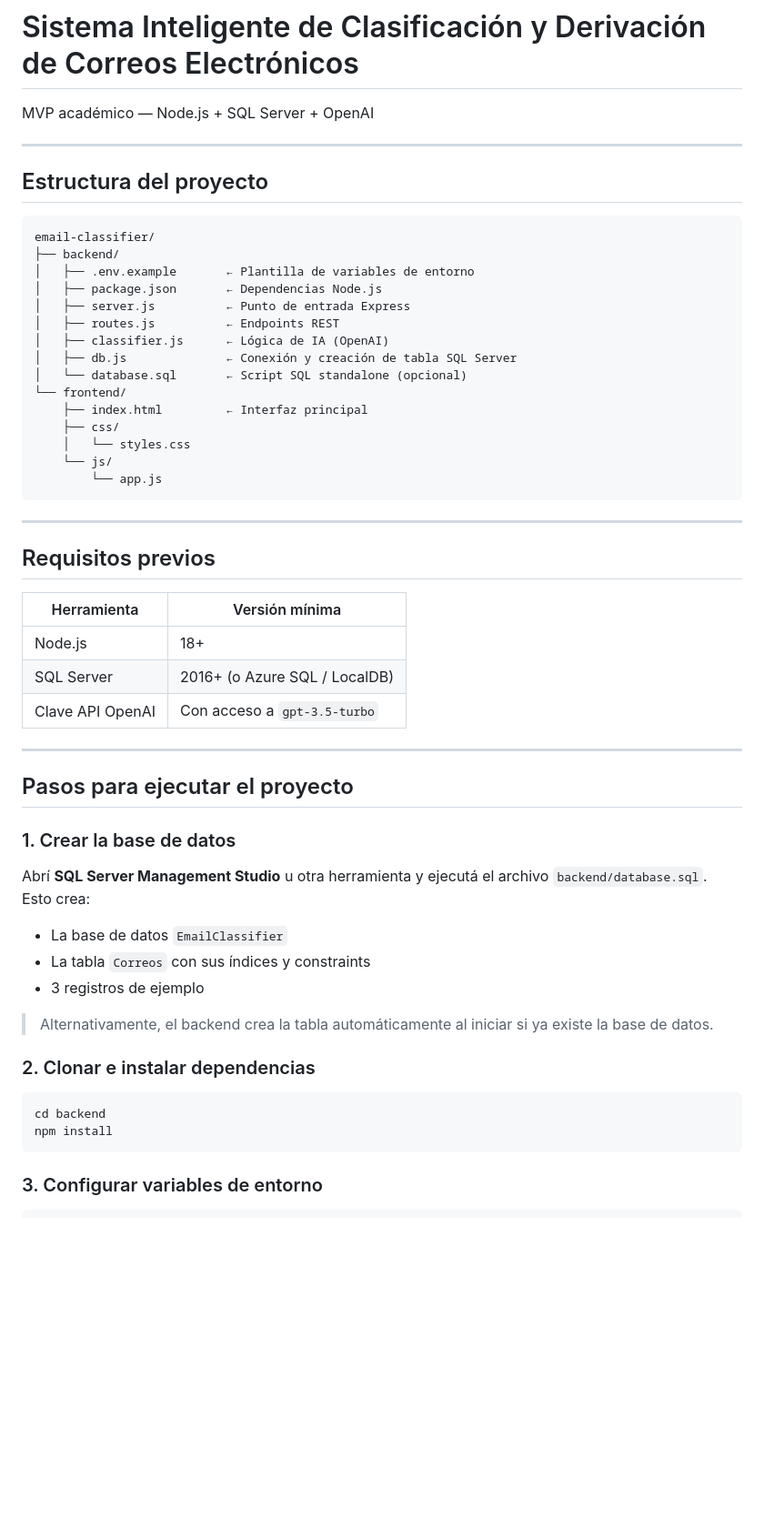
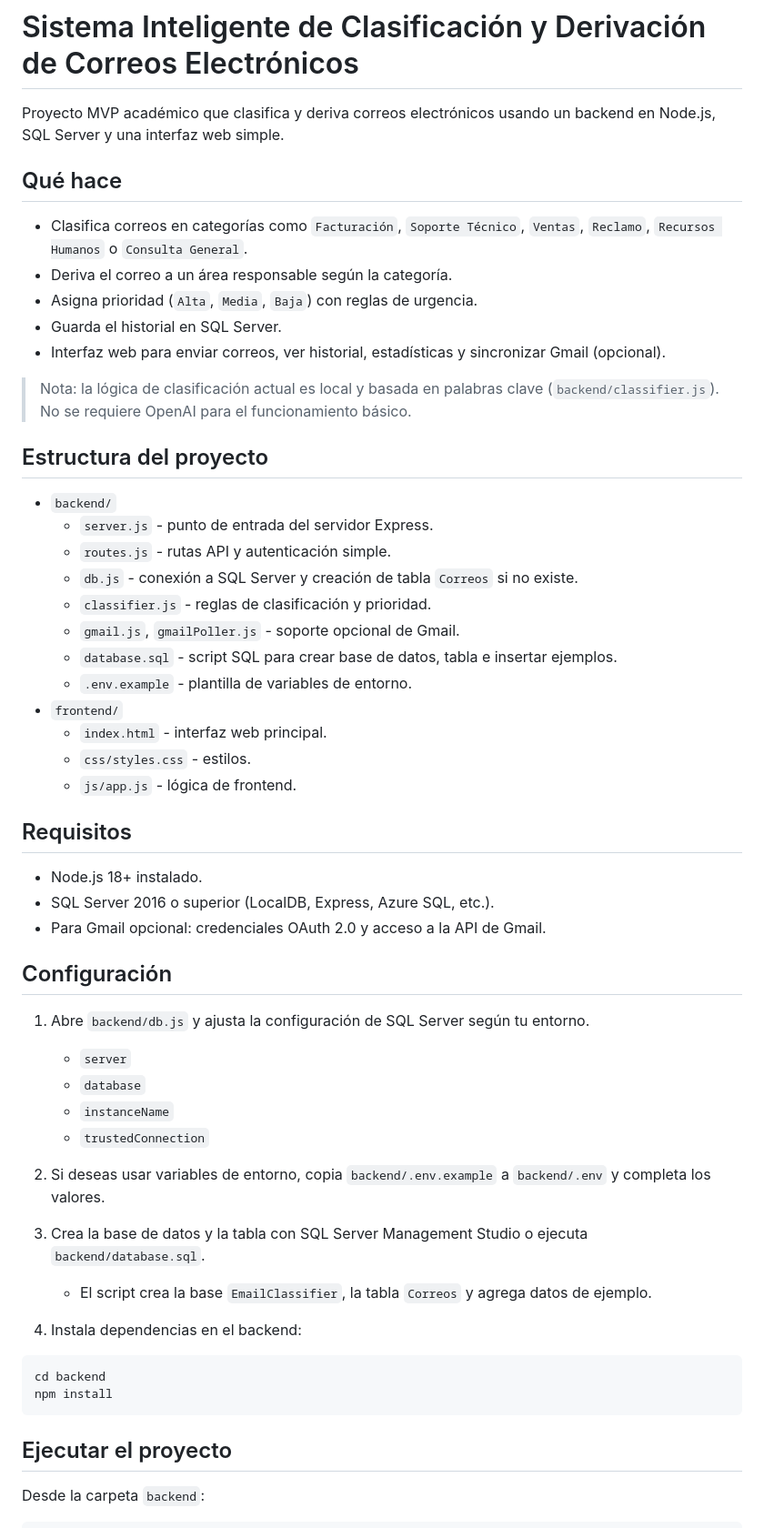
Before and after one commit to AlexandraMolina1993/EmailClassifier-Molina-Rovere, a Markdown page: README.md, the part around one of its changes. Shown at 91% size. Rendered like a GitHub page; blank space fills up the shorter version.

Commit message:
Mejora README para visualización en GitHub

````diff
--- a/README.md
+++ b/README.md
@@ -1,60 +1,60 @@
 # Sistema Inteligente de Clasificación y Derivación de Correos Electrónicos
 
-MVP académico — Node.js + SQL Server + OpenAI
+Proyecto MVP académico que clasifica y deriva correos electrónicos usando un backend en Node.js, SQL Server y una interfaz web simple.
 
----
+## Qué hace
+
+- Clasifica correos en categorías como `Facturación`, `Soporte Técnico`, `Ventas`, `Reclamo`, `Recursos Humanos` o `Consulta General`.
+- Deriva el correo a un área responsable según la categoría.
+- Asigna prioridad (`Alta`, `Media`, `Baja`) con reglas de urgencia.
+- Guarda el historial en SQL Server.
+- Interfaz web para enviar correos, ver historial, estadísticas y sincronizar Gmail (opcional).
+
+> Nota: la lógica de clasificación actual es local y basada en palabras clave (`backend/classifier.js`). No se requiere OpenAI para el funcionamiento básico.
 
 ## Estructura del proyecto
 
-```
-email-classifier/
-├── backend/
-│   ├── .env.example       ← Plantilla de variables de entorno
-│   ├── package.json       ← Dependencias Node.js
-│   ├── server.js          ← Punto de entrada Express
-│   ├── routes.js          ← Endpoints REST
-│   ├── classifier.js      ← Lógica de IA (OpenAI)
-│   ├── db.js              ← Conexión y creación de tabla SQL Server
-│   └── database.sql       ← Script SQL standalone (opcional)
-└── frontend/
-    ├── index.html         ← Interfaz principal
-    ├── css/
-    │   └── styles.css
-    └── js/
-        └── app.js
-```
+- `backend/`
+  - `server.js` - punto de entrada del servidor Express.
+  - `routes.js` - rutas API y autenticación simple.
+  - `db.js` - conexión a SQL Server y creación de tabla `Correos` si no existe.
+  - `classifier.js` - reglas de clasificación y prioridad.
+  - `gmail.js`, `gmailPoller.js` - soporte opcional de Gmail.
+  - `database.sql` - script SQL para crear base de datos, tabla e insertar ejemplos.
+  - `.env.example` - plantilla de variables de entorno.
+- `frontend/`
+  - `index.html` - interfaz web principal.
+  - `css/styles.css` - estilos.
+  - `js/app.js` - lógica de frontend.
 
----
+## Requisitos
 
-## Requisitos previos
+- Node.js 18+ instalado.
+- SQL Server 2016 o superior (LocalDB, Express, Azure SQL, etc.).
+- Para Gmail opcional: credenciales OAuth 2.0 y acceso a la API de Gmail.
 
-| Herramienta | Versión mínima |
-|---|---|
-| Node.js | 18+ |
-| SQL Server | 2016+ (o Azure SQL / LocalDB) |
-| Clave API OpenAI | Con acceso a `gpt-3.5-turbo` |
+## Configuración
 
----
+1. Abre `backend/db.js` y ajusta la configuración de SQL Server según tu entorno.
+   - `server`
+   - `database`
+   - `instanceName`
+   - `trustedConnection`
 
-## Pasos para ejecutar el proyecto
+2. Si deseas usar variables de entorno, copia `backend/.env.example` a `backend/.env` y completa los valores.
 
-### 1. Crear la base de datos
+3. Crea la base de datos y la tabla con SQL Server Management Studio o ejecuta `backend/database.sql`.
+   - El script crea la base `EmailClassifier`, la tabla `Correos` y agrega datos de ejemplo.
 
-Abrí **SQL Server Management Studio** u otra herramienta y ejecutá el archivo `backend/database.sql`.
-Esto crea:
-- La base de datos `EmailClassifier`
-- La tabla `Correos` con sus índices y constraints
-- 3 registros de ejemplo
-
-> Alternativamente, el backend crea la tabla automáticamente al iniciar si ya existe la base de datos.
-
-### 2. Clonar e instalar dependencias
+4. Instala dependencias en el backend:
 
 ```bash
 cd backend
 npm install
 ```
 
-### 3. Configurar variables de entorno
+## Ejecutar el proyecto
+
+Desde la carpeta `backend`:
 
 ```bash
````
Also changed, not shown: other parts of README.md (+29 -113 lines).
